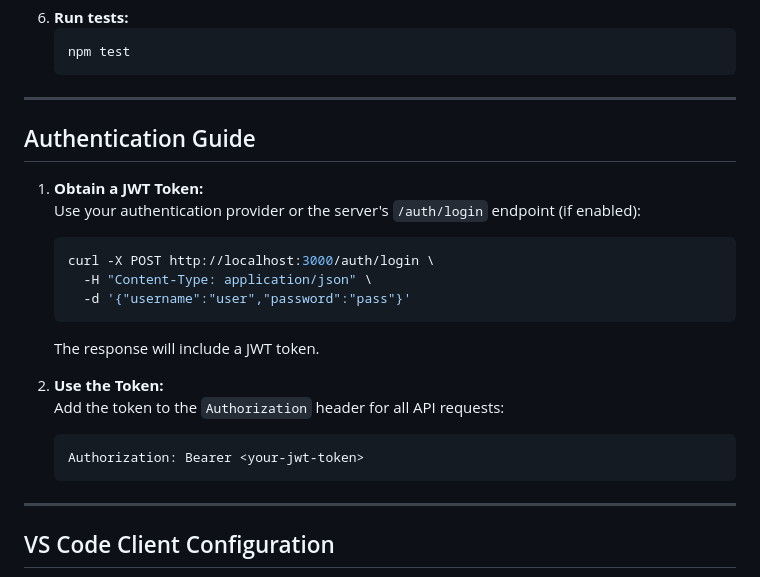
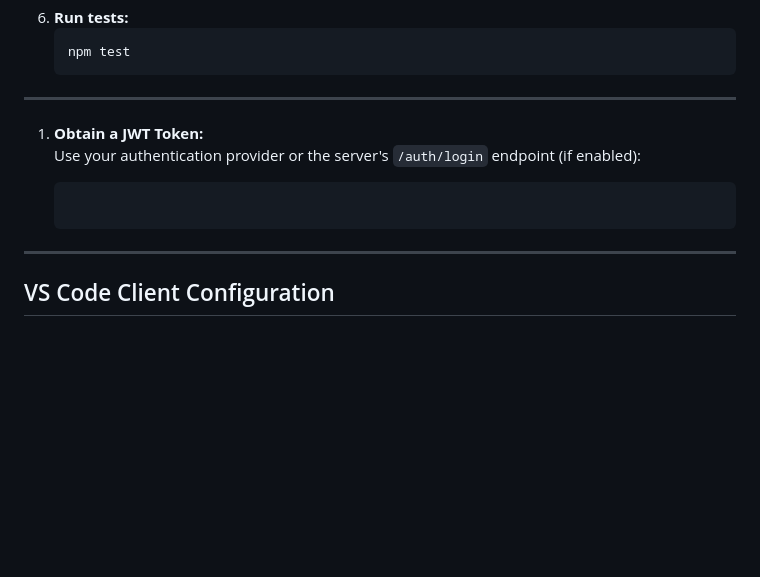
Before and after one commit to markbsigler/CodePipeline-MCP, a Markdown page: README.md, the part around the change printed below. GitHub-like rendering; blank space fills up the shorter version.

````diff
--- a/README.md
+++ b/README.md
@@ -187,26 +186,12 @@ A production-ready, secure, and extensible MCP server BMC AMI DevX Code Pipeline
 
 ---
 
-## Authentication Guide
 
 1. **Obtain a JWT Token:**
    Use your authentication provider or the server's `/auth/login` endpoint (if enabled):
 
    ```sh
-   curl -X POST http://localhost:3000/auth/login \
-     -H "Content-Type: application/json" \
-     -d '{"username":"user","password":"pass"}'
    ```
-
-   The response will include a JWT token.
-
-2. **Use the Token:**
-   Add the token to the `Authorization` header for all API requests:
-
-   ```
-   Authorization: Bearer <your-jwt-token>
-   ```
-
 ---
 
 ## VS Code Client Configuration
````
Also changed, not shown: other parts of README.md (+0 -1 lines).
